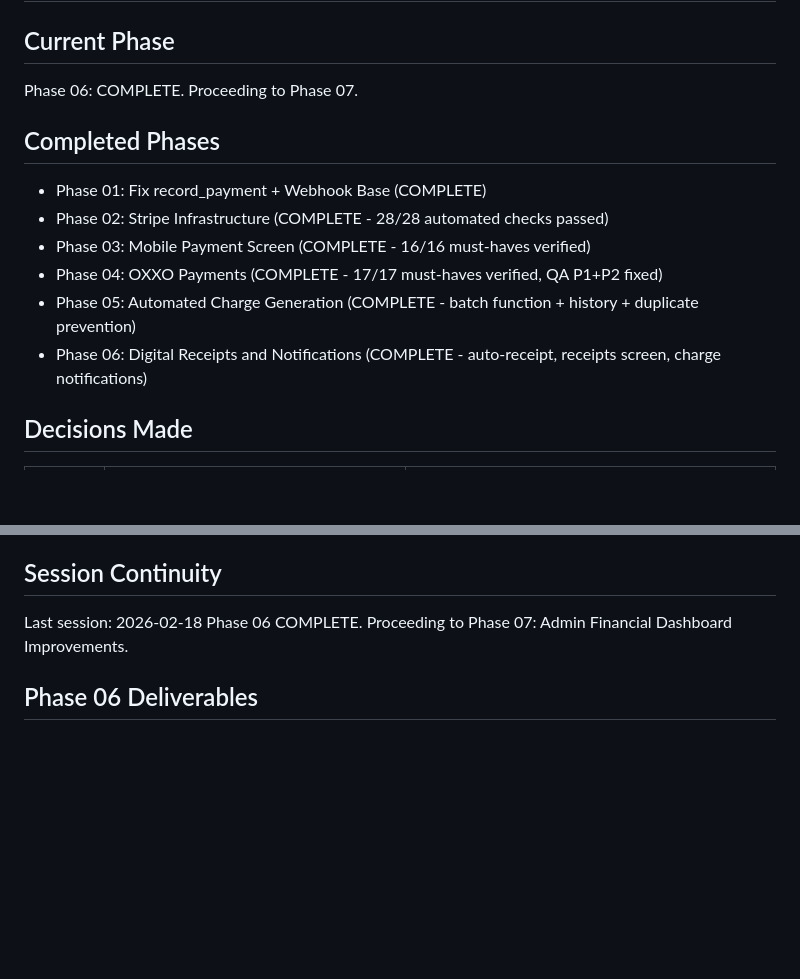
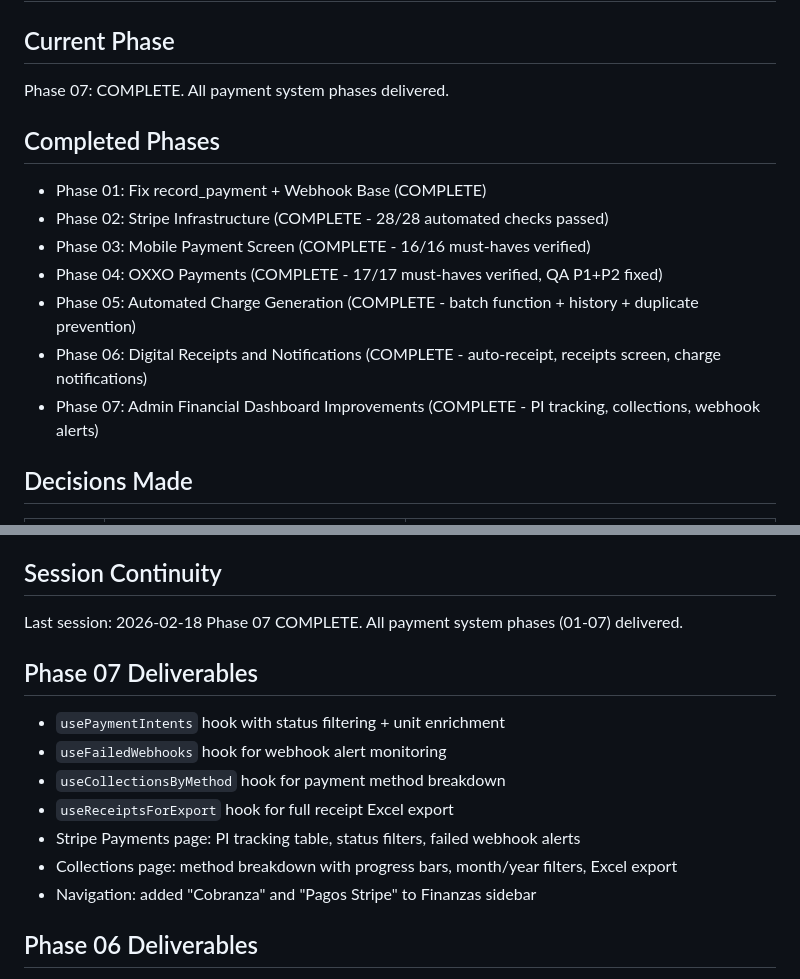
Before and after one commit to LoGebo/colony, a Markdown page: .planning/STATE.md, 2 parts joined by grey strips. GitHub-like rendering; blank space fills up the shorter version.

Commit message:
docs(07): complete admin financial dashboard phase
All payment system phases (01-07) delivered.

Co-Authored-By: Claude Opus 4.6 <noreply@anthropic.com>

```diff
--- a/.planning/STATE.md
+++ b/.planning/STATE.md
@@ -1,7 +1,7 @@
 # Project State
 
 ## Current Phase
-Phase 06: COMPLETE. Proceeding to Phase 07.
+Phase 07: COMPLETE. All payment system phases delivered.
 
 ## Completed Phases
 - Phase 01: Fix record_payment + Webhook Base (COMPLETE)
@@ -10,6 +10,7 @@ Phase 06: COMPLETE. Proceeding to Phase 07.
 - Phase 04: OXXO Payments (COMPLETE - 17/17 must-haves verified, QA P1+P2 fixed)
 - Phase 05: Automated Charge Generation (COMPLETE - batch function + history + duplicate prevention)
 - Phase 06: Digital Receipts and Notifications (COMPLETE - auto-receipt, receipts screen, charge notifications)
+- Phase 07: Admin Financial Dashboard Improvements (COMPLETE - PI tracking, collections, webhook alerts)
 
 ## Decisions Made
 
@@ -100,7 +101,16 @@ Phase 06: COMPLETE. Proceeding to Phase 07.
 
 ## Session Continuity
 Last session: 2026-02-18
-Phase 06 COMPLETE. Proceeding to Phase 07: Admin Financial Dashboard Improvements.
+Phase 07 COMPLETE. All payment system phases (01-07) delivered.
+
+## Phase 07 Deliverables
+- `usePaymentIntents` hook with status filtering + unit enrichment
+- `useFailedWebhooks` hook for webhook alert monitoring
+- `useCollectionsByMethod` hook for payment method breakdown
+- `useReceiptsForExport` hook for full receipt Excel export
+- Stripe Payments page: PI tracking table, status filters, failed webhook alerts
+- Collections page: method breakdown with progress bars, month/year filters, Excel export
+- Navigation: added "Cobranza" and "Pagos Stripe" to Finanzas sidebar
 
 ## Phase 06 Deliverables
 - `receipts` table with UNIQUE on transaction_id + RLS (resident via occupancy, admin via community)
```
Also changed, not shown: .planning/ROADMAP.md (+8 -6 lines).
